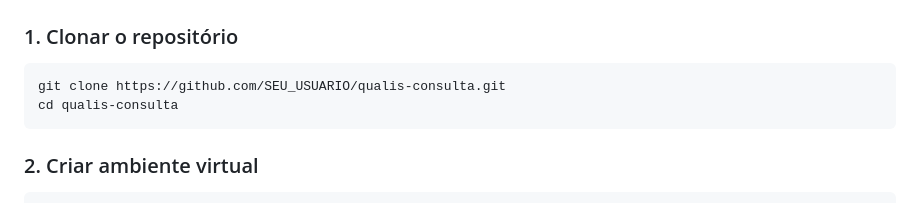
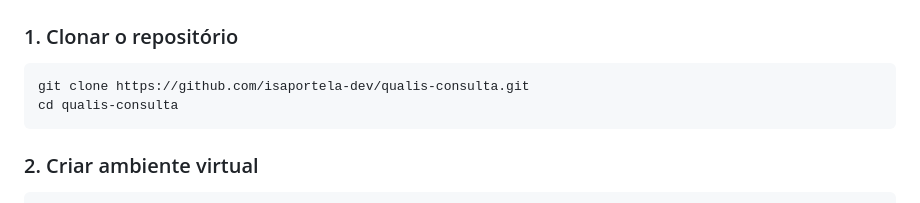
Before and after one commit to isaportela-dev/qualis-consulta, a Markdown page: README.md, the part around the change. Rendered like a GitHub page.

````diff
--- a/README.md
+++ b/README.md
@@ -58,7 +58,7 @@ qualis-consulta
 ### 1. Clonar o repositório
 
 ```bash
-git clone https://github.com/SEU_USUARIO/qualis-consulta.git
+git clone https://github.com/isaportela-dev/qualis-consulta.git
 cd qualis-consulta
 ```
 
````
